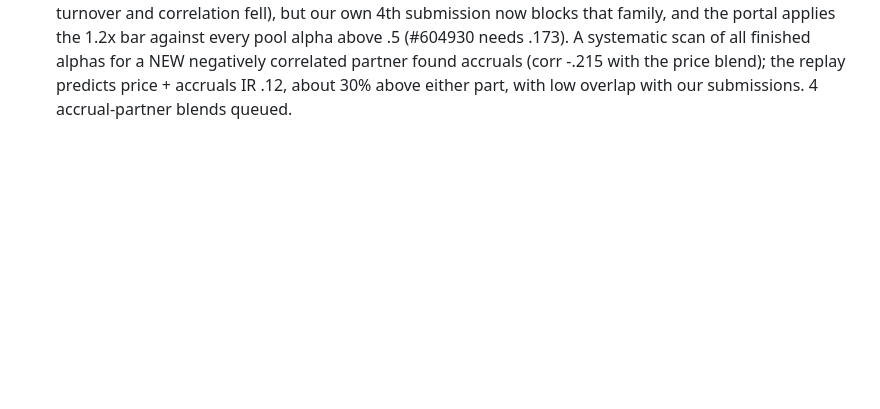
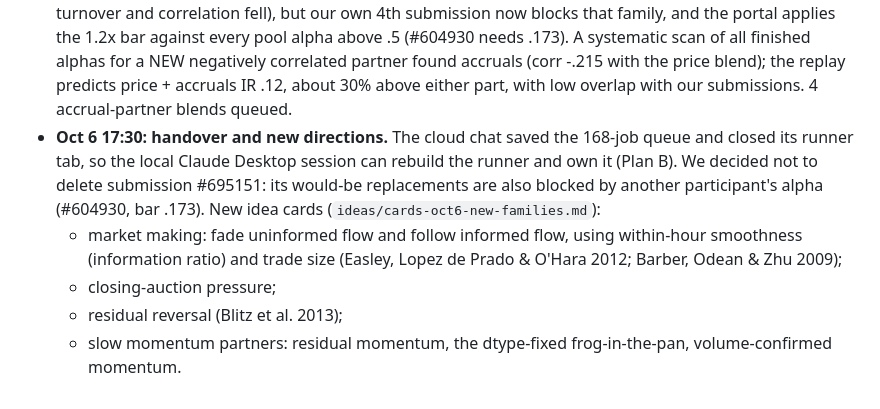
Before and after one commit to abhinavteja2005/trexquant-alpha-research, a Markdown page: reports/RESEARCH_REPORT.md, the part around the change. Drawn GitHub-style; blank space fills up the shorter version.

```diff
--- a/reports/RESEARCH_REPORT.md
+++ b/reports/RESEARCH_REPORT.md
@@ -104,3 +104,8 @@ trading). Links: `knowledge/autoresearch-survey.md`, `knowledge/repair-playbook.
 - **Oct 6 14:50: anti-correlated partners (key discovery); gates retired.** Abhinav flagged five rejected alphas as "close". Triage gave each a gap: the price-reversal blends need IR/sqrt(TVR) .119 (have .087-.097), the illiquid blend needs .169 (has .126), and the reversal + fundamental-change blend has corr .436 but IR .055. Checking how they relate: fundamental-change signals are NEGATIVELY correlated with the reversal blends (-.15 to -.40) and ~0 with our submissions. A replay of mixes predicts IR .096-.106 for price-reversal + fundamental-change. That beats either part, because negatively correlated returns cancel noise (the core idea of combining alphas, Kakushadze 2016). 4 such blends queued, trimmed to 10 variables. The self-learned gates ran after the dtype fix but failed in practice: switching on/off trades the whole book (turnover .05 -> .48), and the in-code shadow return did not match the replay. Gates are retired for now (documented as a negative result).
 - **Oct 6 15:40: 4th submission (reversal + fundamental change).** U_VWAPT_FMOM_w1 qualified through the uncorrelated route: corr .466 to the pool, IR .070, turnover .525, robust out of sample (OOS1 .057, recency .062, best-year .18). Abhinav submitted it by hand, ahead of competitors who might take the slot (the runner's own safety bar is IR .072). Story: a 1:2 reversal/fundamental blend had corr .436 but IR .055; moving to 1:1 raised IR to .070 while keeping corr under .5. Also: price blend + fundamental change (1:1) kept IR .093 and cut turnover (.998 -> .689) and correlation (.704 -> .637), as the replay predicted, but not yet below the new blocker's bar.
 - **Oct 6 16:40: partner search.** The fundamental-change partner worked as predicted (IR held at ~.09, turnover and correlation fell), but our own 4th submission now blocks that family, and the portal applies the 1.2x bar against every pool alpha above .5 (#604930 needs .173). A systematic scan of all finished alphas for a NEW negatively correlated partner found accruals (corr -.215 with the price blend); the replay predicts price + accruals IR .12, about 30% above either part, with low overlap with our submissions. 4 accrual-partner blends queued.
+- **Oct 6 17:30: handover and new directions.** The cloud chat saved the 168-job queue and closed its runner tab, so the local Claude Desktop session can rebuild the runner and own it (Plan B). We decided not to delete submission #695151: its would-be replacements are also blocked by another participant's alpha (#604930, bar .173). New idea cards (`ideas/cards-oct6-new-families.md`):
+  - market making: fade uninformed flow and follow informed flow, using within-hour smoothness (information ratio) and trade size (Easley, Lopez de Prado & O'Hara 2012; Barber, Odean & Zhu 2009);
+  - closing-auction pressure;
+  - residual reversal (Blitz et al. 2013);
+  - slow momentum partners: residual momentum, the dtype-fixed frog-in-the-pan, volume-confirmed momentum.
```
Also changed, not shown: handoff/MEMORY.md (+3 -0 lines), ideas/cards-oct6-new-families.md (added, +117 -0 lines).
